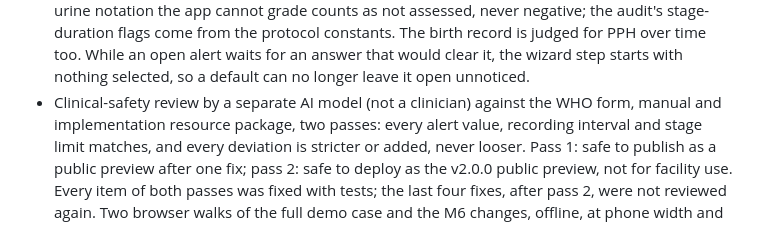
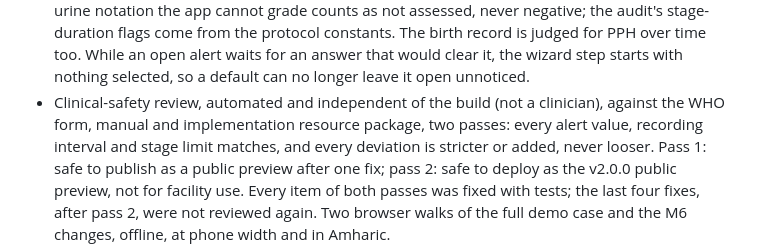
Before and after one commit to africa-digital-health-academy/labour-care-guide, a Markdown page: CHANGELOG.md, the part around the change. Drawn GitHub-style.

Commit message:
docs: changelog wording for the M6 review passes

```diff
--- a/CHANGELOG.md
+++ b/CHANGELOG.md
@@ -65,7 +65,7 @@ facility use before the clinical panel review.
   an open alert waits for an answer that would clear it, the wizard step
   starts with nothing selected, so a default can no longer leave it open
   unnoticed.
-- Clinical-safety review by a separate AI model (not a clinician) against the WHO form, manual and
+- Clinical-safety review, automated and independent of the build (not a clinician), against the WHO form, manual and
   implementation resource package, two passes: every alert value, recording
   interval and stage limit matches, and every deviation is stricter or
   added, never looser. Pass 1: safe to publish as a public preview after one
```
